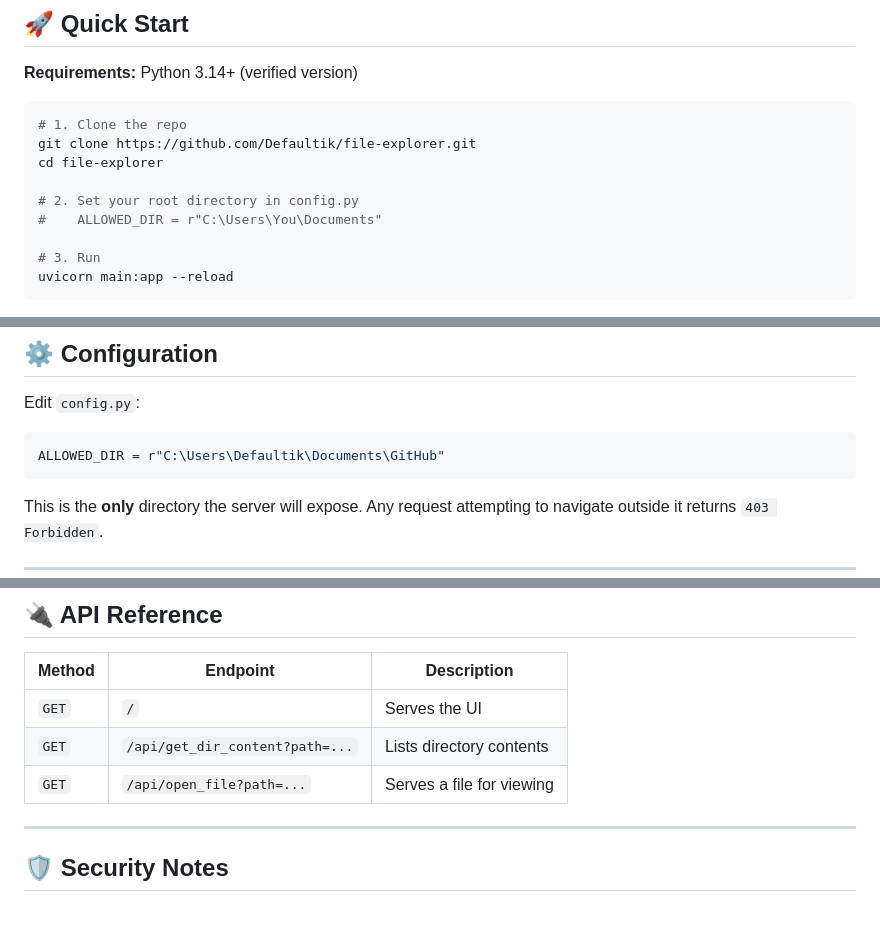
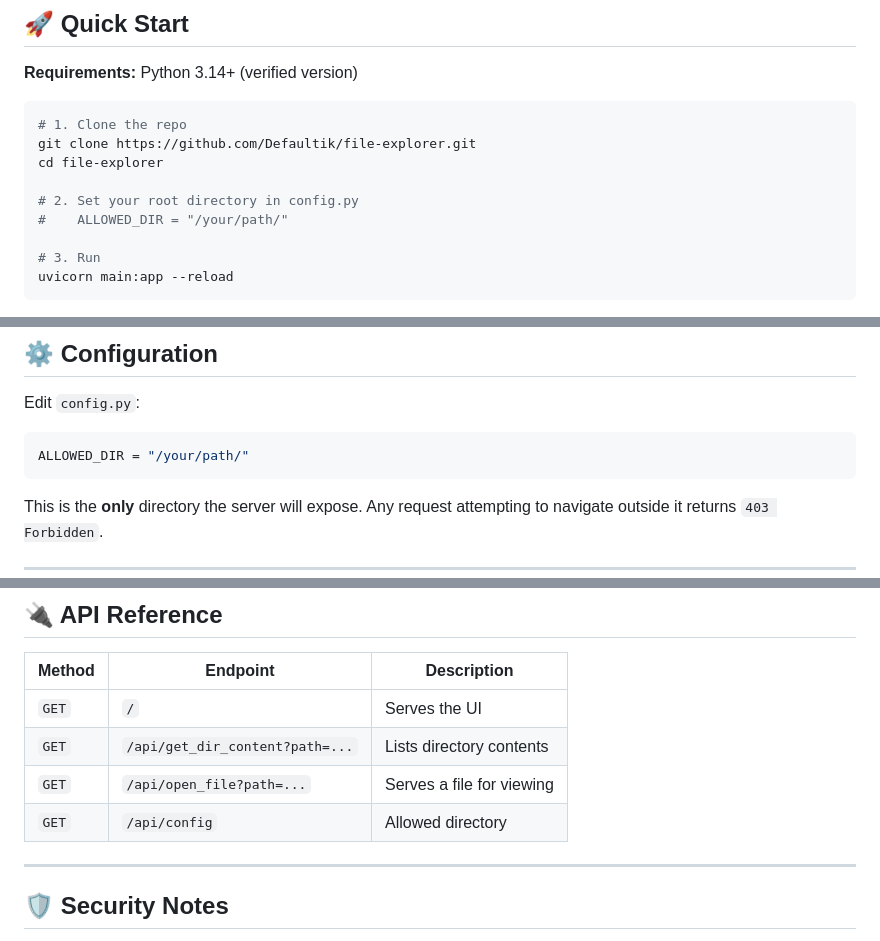
Before and after one commit to Defaultik/file-explorer, a Markdown page: README.md, 3 parts joined by grey strips. GitHub-like rendering; blank space fills up the shorter version.

````diff
--- a/README.md
+++ b/README.md
@@ -45,7 +45,7 @@ git clone https://github.com/Defaultik/file-explorer.git
 cd file-explorer
 
 # 2. Set your root directory in config.py
-#    ALLOWED_DIR = r"C:\Users\You\Documents"
+#    ALLOWED_DIR = "/your/path/"
 
 # 3. Run
 uvicorn main:app --reload
@@ -75,7 +75,7 @@ uv sync
 Edit `config.py`:
 
 ```python
-ALLOWED_DIR = r"C:\Users\Defaultik\Documents\GitHub"
+ALLOWED_DIR = "/your/path/"
 ```
 
 This is the **only** directory the server will expose. Any request attempting to navigate outside it returns `403 Forbidden`.
@@ -110,6 +110,7 @@ file-explorer/
 | `GET` | `/` | Serves the UI |
 | `GET` | `/api/get_dir_content?path=...` | Lists directory contents |
 | `GET` | `/api/open_file?path=...` | Serves a file for viewing |
+| `GET` | `/api/config` | Allowed directory |
 
 ---
 
````
